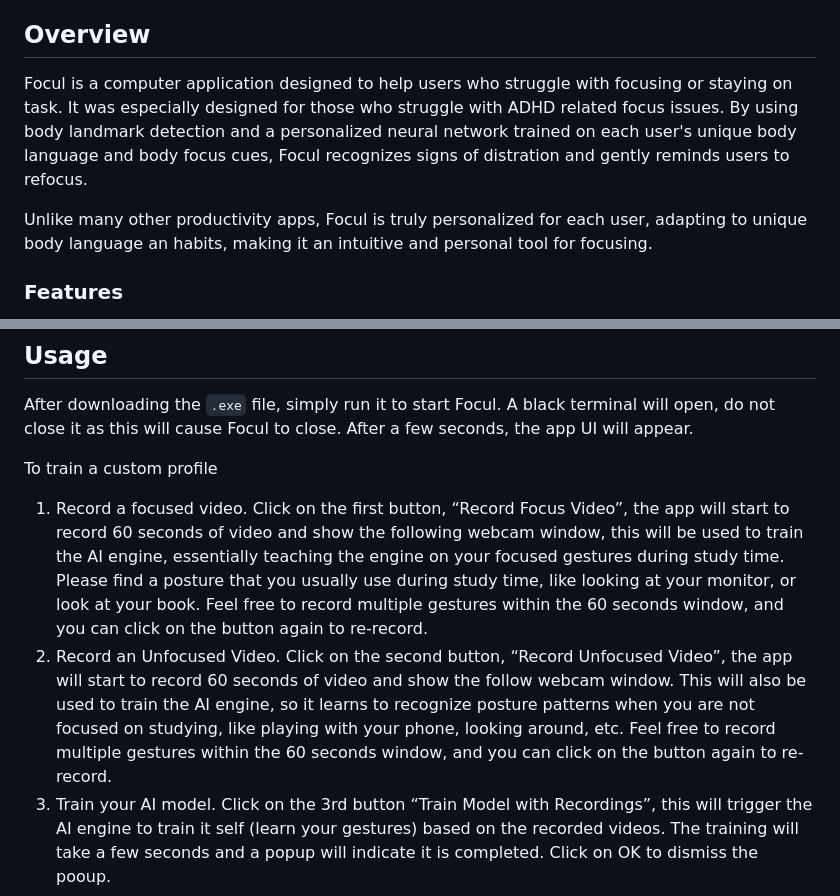
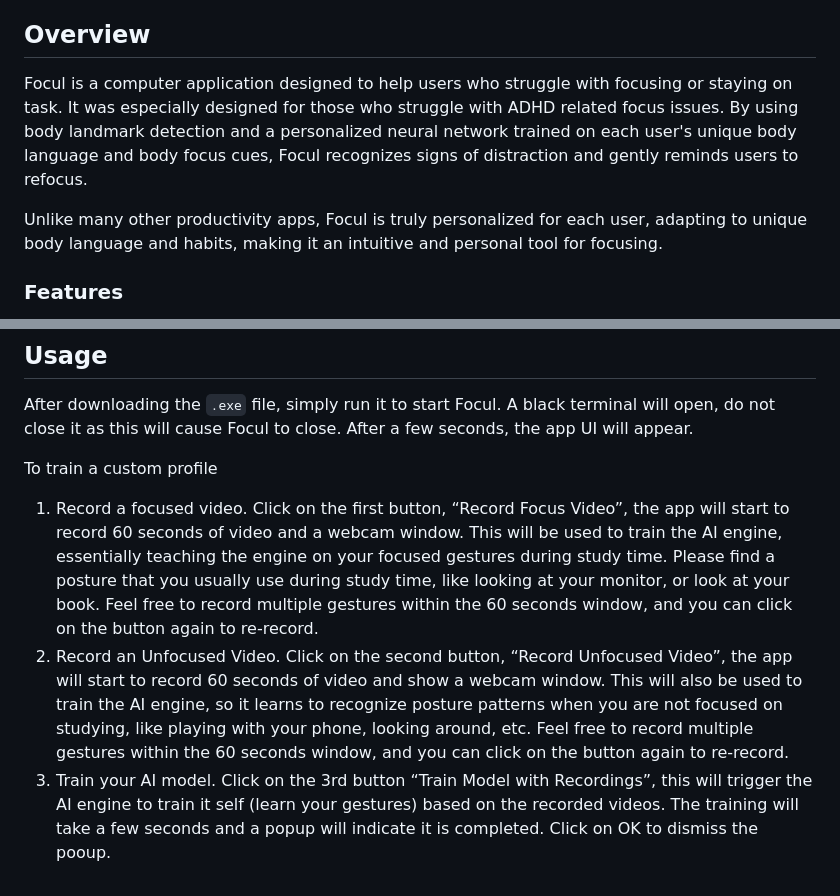
Before and after one commit to Zevzzz/Focul, a Markdown page: README.md, 2 parts joined by grey strips. GitHub-like rendering.

```diff
--- a/README.md
+++ b/README.md
@@ -2,9 +2,9 @@
 *A personalized ADHD focus assistant powered by computer vision and machine learning.*
 
 ## Overview
-Focul is a computer application designed to help users who struggle with focusing or staying on task. It was especially designed for those who struggle with ADHD related focus issues. By using body landmark detection and a personalized neural network trained on each user's unique body language and body focus cues, Focul recognizes signs of distration and gently reminds users to refocus.
+Focul is a computer application designed to help users who struggle with focusing or staying on task. It was especially designed for those who struggle with ADHD related focus issues. By using body landmark detection and a personalized neural network trained on each user's unique body language and body focus cues, Focul recognizes signs of distraction  and gently reminds users to refocus.
 
-Unlike many other productivity apps, Focul is truly personalized for each user, adapting to unique body language an habits, making it an intuitive and personal tool for focusing.
+Unlike many other productivity apps, Focul is truly personalized for each user, adapting to unique body language and habits, making it an intuitive and personal tool for focusing.
 
 ### Features
 - **Personalized Focus Detection** - Focul tracks the posture and various micro-movements of users (eyes, shoulders, face, etc.) to distinguish between focused and unfocused states
@@ -21,8 +21,8 @@ https://docs.google.com/document/u/0/d/1B17id3WCf5vyWAENmyov5GPuiHPFEj3u/mobileb
 After downloading the `.exe` file, simply run it to start Focul. A black terminal will open, do not close it as this will cause Focul to close. After a few seconds, the app UI will appear.
 
 To train a custom profile
-1. Record a focused video. Click on the first button, “Record Focus Video”, the app will start to record 60 seconds of video and show the following webcam window, this will be used to train the AI engine, essentially teaching the engine on your focused gestures during study time. Please find a posture that you usually use during study time, like looking at your monitor, or look at your book. Feel free to record multiple gestures within the 60 seconds window, and you can click on the button again to re-record.
-2. Record an Unfocused Video. Click on the second button, “Record Unfocused Video”, the app will start to record 60 seconds of video and show the follow webcam window. This will also be used to train the AI engine, so it learns to recognize posture patterns when you are not focused on studying, like playing with your phone, looking around, etc. Feel free to record multiple gestures within the 60 seconds window, and you can click on the button again to re-record.
+1. Record a focused video. Click on the first button, “Record Focus Video”, the app will start to record 60 seconds of video and a webcam window. This will be used to train the AI engine, essentially teaching the engine on your focused gestures during study time. Please find a posture that you usually use during study time, like looking at your monitor, or look at your book. Feel free to record multiple gestures within the 60 seconds window, and you can click on the button again to re-record.
+2. Record an Unfocused Video. Click on the second button, “Record Unfocused Video”, the app will start to record 60 seconds of video and show a webcam window. This will also be used to train the AI engine, so it learns to recognize posture patterns when you are not focused on studying, like playing with your phone, looking around, etc. Feel free to record multiple gestures within the 60 seconds window, and you can click on the button again to re-record.
 3. Train your AI model. Click on the 3rd button “Train Model with Recordings”, this will trigger the AI engine to train it self (learn your gestures) based on the recorded videos. The training will take a few seconds and a popup will indicate it is completed. Click on OK to dismiss the pooup.
 
 Now you are ready to use Focul!
```
